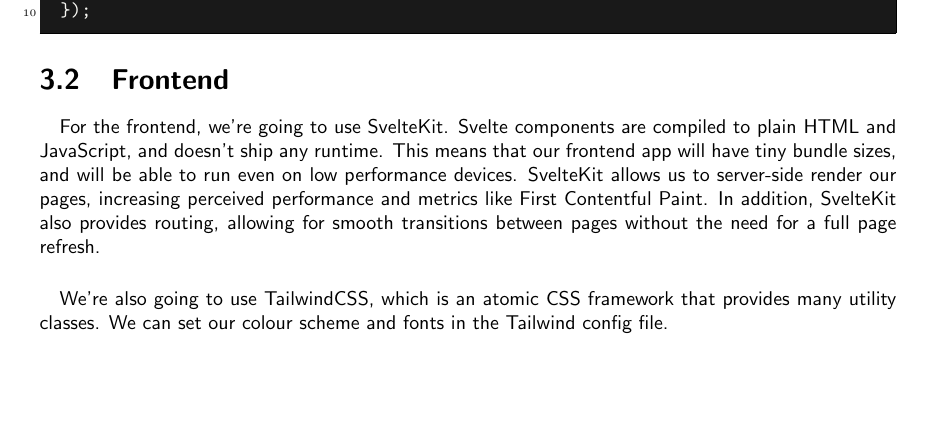
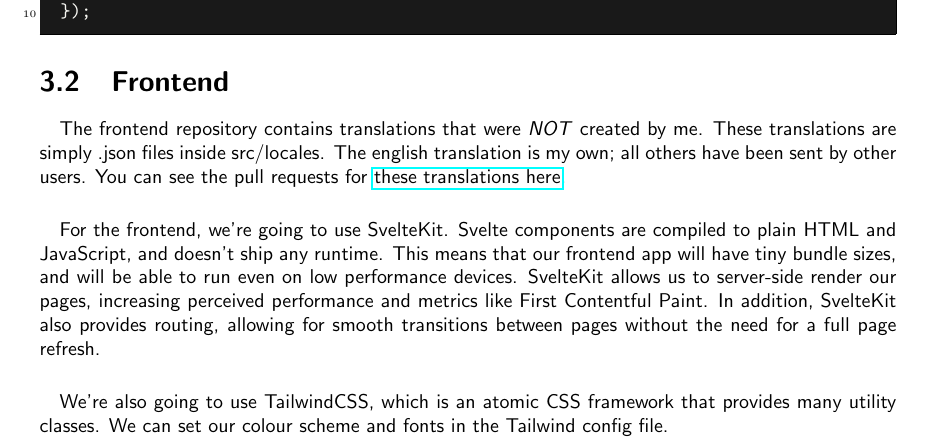
Before and after one commit to iroase-app/iroase, a LaTeX document (report.tex): part of page 30 of 35, cut so that both start at the same text, the shorter picture padded with empty space. Compiled offline with pdfLaTeX.

Commit message:
translation

```diff
--- a/report.tex
+++ b/report.tex
@@ -858,6 +858,11 @@
 \end{minted}
 
 \section{Frontend}
+
+\paragraph{}
+The frontend repository contains translations that were \emph{NOT} created by me. These translations are simply .json files inside src/locales. The english translation is my own; all others have been sent by other users. You can see the pull requests for
+\href{https://github.com/iroase-app/frontend/pulls?q=is%3Apr+label%3Alocalization+}{these translations here}.
+
 \paragraph{}
 For the frontend, we're going to use SvelteKit. Svelte components are compiled to plain HTML and JavaScript, and doesn't ship any runtime. This means that our frontend app will have tiny bundle sizes, and will be able to run even on low performance devices. SvelteKit allows us to server-side render our pages, increasing perceived performance and metrics like First Contentful Paint. In addition, SvelteKit also provides routing, allowing for smooth transitions between pages without the need for a full page refresh.
 
```
